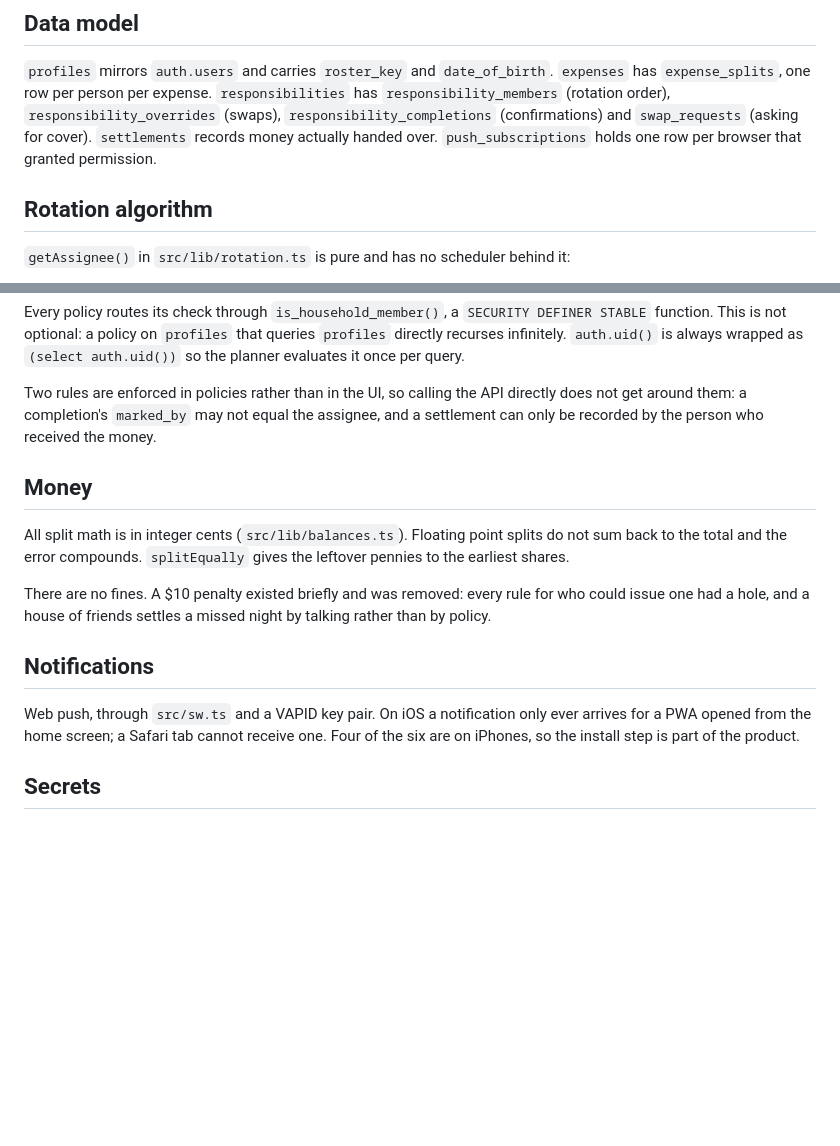
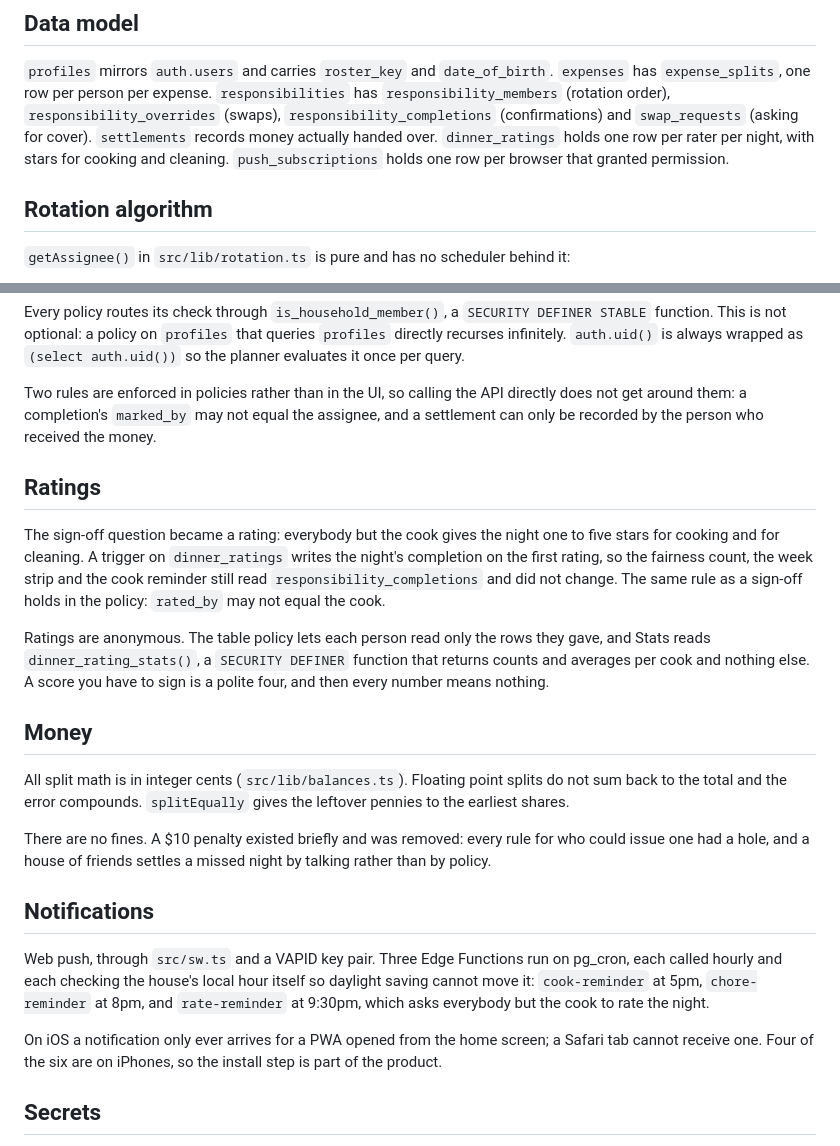
Before and after one commit to aryalsushant/gharbaar, a Markdown page: ARCHITECTURE.md, 2 parts joined by grey strips. Rendered like a GitHub page; blank space fills up the shorter version.

```diff
--- a/ARCHITECTURE.md
+++ b/ARCHITECTURE.md
@@ -43,7 +43,8 @@ profile row and nothing else, so every other screen would render empty.
 has `responsibility_members` (rotation order), `responsibility_overrides` (swaps),
 `responsibility_completions` (confirmations) and `swap_requests` (asking for
 cover). `settlements` records money actually handed over.
-`push_subscriptions` holds one row per browser that granted permission.
+`dinner_ratings` holds one row per rater per night, with stars for cooking and
+cleaning. `push_subscriptions` holds one row per browser that granted permission.
 
 ## Rotation algorithm
 
@@ -81,6 +82,19 @@ Two rules are enforced in policies rather than in the UI, so calling the API dir
 does not get around them: a completion's `marked_by` may not equal the assignee, and a
 settlement can only be recorded by the person who received the money.
 
+## Ratings
+
+The sign-off question became a rating: everybody but the cook gives the night one to
+five stars for cooking and for cleaning. A trigger on `dinner_ratings` writes the
+night's completion on the first rating, so the fairness count, the week strip and the
+cook reminder still read `responsibility_completions` and did not change. The same
+rule as a sign-off holds in the policy: `rated_by` may not equal the cook.
+
+Ratings are anonymous. The table policy lets each person read only the rows they gave,
+and Stats reads `dinner_rating_stats()`, a `SECURITY DEFINER` function that returns
+counts and averages per cook and nothing else. A score you have to sign is a polite
+four, and then every number means nothing.
+
 ## Money
 
 All split math is in integer cents (`src/lib/balances.ts`). Floating point splits do
@@ -93,9 +107,14 @@ rather than by policy.
 
 ## Notifications
 
-Web push, through `src/sw.ts` and a VAPID key pair. On iOS a notification only ever
-arrives for a PWA opened from the home screen; a Safari tab cannot receive one. Four
-of the six are on iPhones, so the install step is part of the product.
+Web push, through `src/sw.ts` and a VAPID key pair. Three Edge Functions run on
+pg_cron, each called hourly and each checking the house's local hour itself so daylight
+saving cannot move it: `cook-reminder` at 5pm, `chore-reminder` at 8pm, and
+`rate-reminder` at 9:30pm, which asks everybody but the cook to rate the night.
+
+On iOS a notification only ever arrives for a PWA opened from the home screen; a
+Safari tab cannot receive one. Four of the six are on iPhones, so the install step is
+part of the product.
 
 ## Secrets
 
```
Also changed, not shown: README.md (+15 -5 lines).
